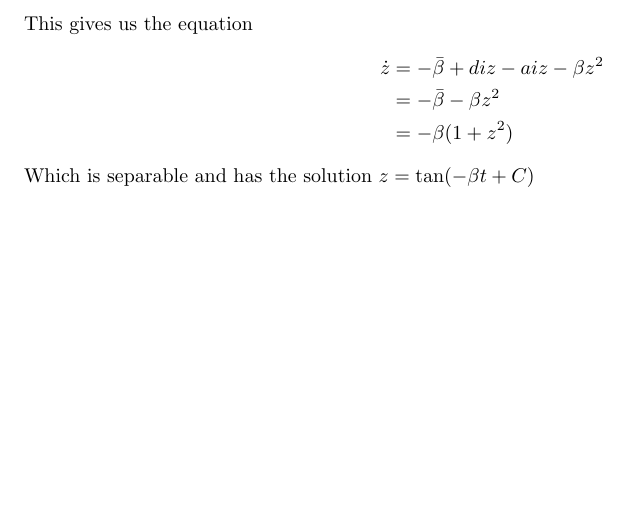
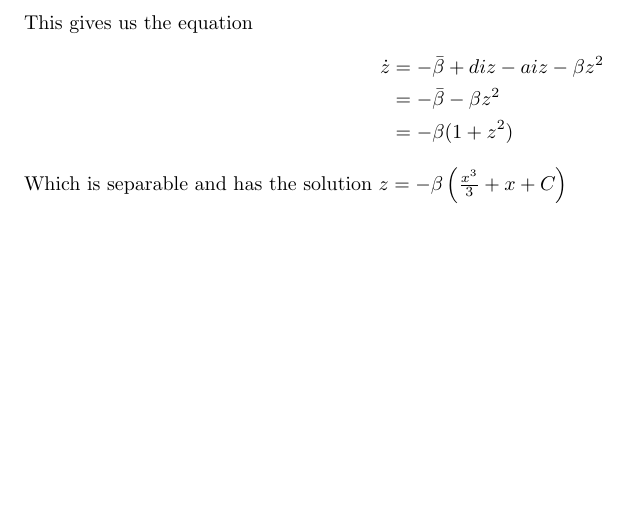
Before and after one commit to ryantpfr/quantam-ode, a LaTeX document (Summary.tex): part of page 6 of 6, cut so that both start at the same text. Compiled offline with pdfLaTeX.

Commit message:
fixed wrong integration

```diff
--- a/Summary.tex
+++ b/Summary.tex
@@ -195,7 +195,7 @@ This gives us the equation
 &=-\bar\beta-\beta z^2\\
 &=-\beta(1+z^2)
 \end{align*}
-Which is separable and has the solution $z=\tan(-\beta t+C)$
+Which is separable and has the solution $z=-\beta\left(\frac{x^3}3+x+C\right)$
 
 
 
```
Also changed, not shown: Figure2.png, Summary.pdf.
